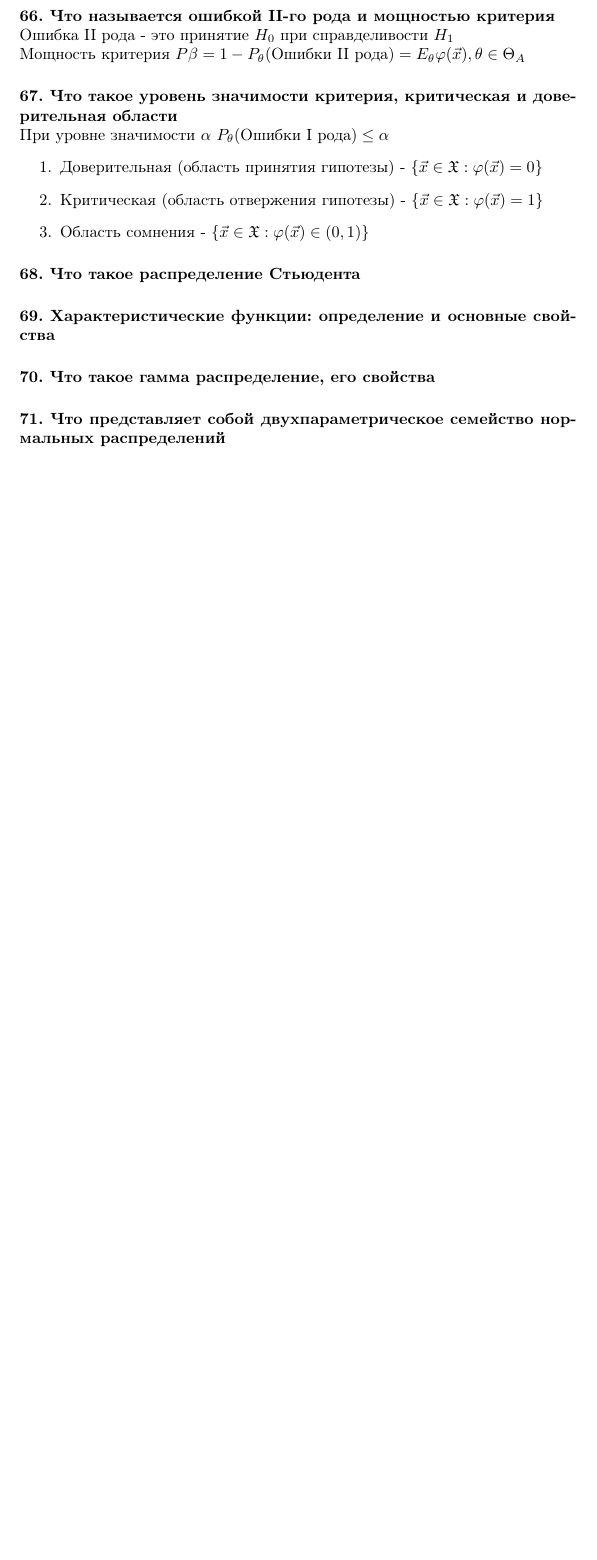
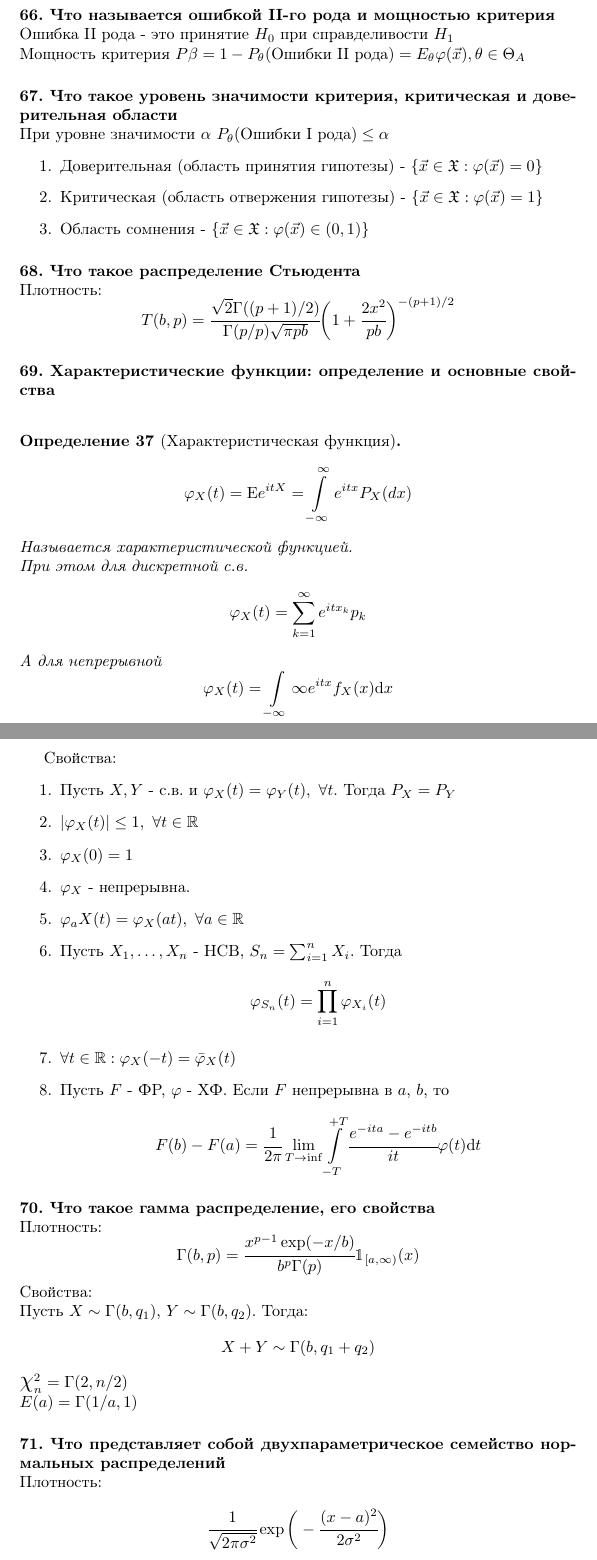
Before and after one commit to catam0rphism/matstat, a LaTeX document (definitions/definitions.tex): part of page 15 of 16 before the commit and two parts of pages 15 and 16 of 17 after it, the two joined at a grey line, cut so that both start at the same text, the shorter picture padded with empty space. Compiled offline with pdfLaTeX.

Commit message:
Add definitions 68-71

```diff
--- a/definitions/definitions.tex
+++ b/definitions/definitions.tex
@@ -567,13 +567,47 @@ $$1-\alpha \approx P_F(\sqrt(n) \sup_x |F_n(x)-F(x)|<\alpha)={P_F(F_n(x)-\frac{x
 	\item Область сомнения - $\{\vec x \in \sX: \varphi(\vec x) \in (0,1)\}$
 \end{enumerate}
 
-\paragraph{68. Что такое распределение Стьюдента}
+\paragraph{68. Что такое распределение Стьюдента} ~\\
+Плотность:
+\[T(b,p)=\cfrac{\sqrt{2}\Gamma((p+1)/2)}{\Gamma(p/p)\sqrt{\pi p b}}\bigg(1+\cfrac{2x^2}{pb}\bigg)^{-(p+1)/2}\]
 
-\paragraph{69. Характеристические функции: определение и основные свойства}
+\paragraph{69. Характеристические функции: определение и основные свойства} ~\\
+\begin{definition}[Характеристическая функция]
+	\[\varphi_X(t)=\sE e^{itX} = \int\limits_{-\infty}^\infty e^{itx}P_X(dx)\]
+	Называется характеристической функцией.\\
+	При этом для дискретной с.в.
+	\[\varphi_X(t)=\sum_{k=1}^\infty e^{itx_k}p_k\]
+	А для непрерывной
+	\[\varphi_X(t)=\int\limits_{-\infty}{\infty}e^{itx}f_X(x)\mathrm{d}x\]
+\end{definition}
+Свойства:
+\begin{enumerate}
+	\item Пусть $X, Y$ - с.в. и $\varphi_X(t)=\varphi_Y(t),\ \forall t$. Тогда $P_X = P_Y$
+	\item $|\varphi_X(t)|\leq 1,\ \forall t \in \R$
+	\item $\varphi_X(0) = 1$
+	\item $\varphi_X$ - непрерывна.
+	\item $\varphi_aX(t) = \varphi_X(at),\ \forall a \in \R$
+	\item Пусть $X_1,\dots,X_n$ - НСВ, $S_n = \sum_{i=1}^nX_i$. Тогда
+	\[\varphi_{S_n}(t)=\prod_{i=1}^n\varphi_{X_i}(t)\]
+	\item $\forall t \in \R: \varphi_X(-t)=\bar\varphi_X(t)$
+	\item Пусть $F$ - ФР, $\varphi$ - ХФ. Если $F$ непрерывна в $a$, $b$, то
+	\[F(b)-F(a)=\cfrac{1}{2\pi}\lim_{T\rightarrow\inf}\int\limits_{-T}^{+T}\cfrac{e^{-ita}-e^{-itb}}{it}\varphi(t)\mathrm{d}t\]
+\end{enumerate}
 
-\paragraph{70. Что такое гамма распределение, его свойства}
+\paragraph{70. Что такое гамма распределение, его свойства} ~\\
+Плотность:
+\[\Gamma(b,p) = \cfrac{x^{p-1}\exp(-x/b)}{b^p\Gamma(p)}\mathbbm{1}_{[a,\infty)}(x)\]
+Свойства:\\
+Пусть $X \sim \Gamma(b,q_1)$, $Y \sim \Gamma(b,q_2)$. Тогда:
+\[X + Y \sim \Gamma(b,q_1+q_2)\]
+$\bigchi_n^2 = \Gamma(2,n/2)$\\
+$E(a) = \Gamma(1/a,1)$
 
-\paragraph{71. Что представляет собой двухпараметрическое семейство нормальных распределений}
+\paragraph{71. Что представляет собой двухпараметрическое семейство нормальных распределений} ~\\
+Плотность:\\
+% \[\sN(\vec a, R) = (2\pi)^{-n/2}|R|^{-1/2}\exp(-\cfrac{1}{2}(\vec x - \vec a)R^{-1}(\vec x - \vec a)^T)\]
+\[\cfrac{1}{\sqrt{2\pi\sigma^2}}\exp\bigg(-\cfrac{(x-a)^2}{2\sigma^2}\bigg)\]
+
 
 \paragraph{72. Построение доверительных интервалов для параметров линейной регрессионной модели в предположении нормальности} ~\\
 \begin{gather*}
```
Also changed, not shown: 1 other file.
